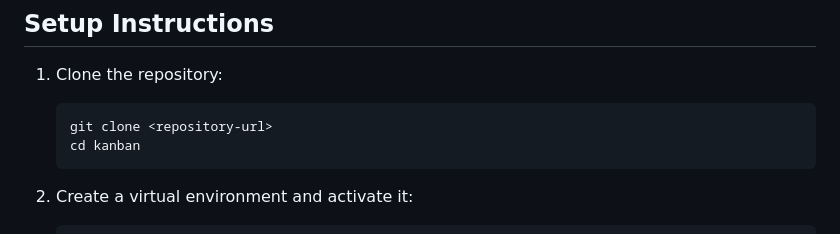
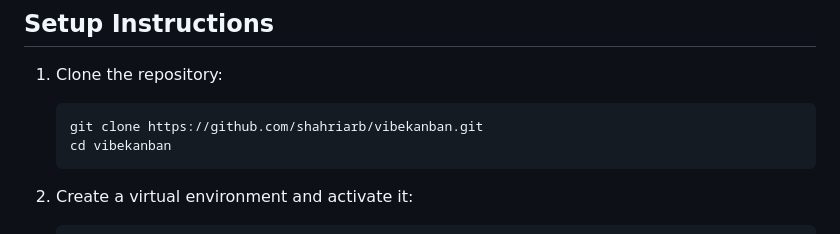
Before and after one commit to shahriarb/vibekanban, a Markdown page: README.md, the part around one of its changes. Drawn GitHub-style.

````diff
--- a/README.md
+++ b/README.md
@@ -20,8 +20,8 @@ A simple, locally-hosted Kanban board application for personal task management,
 
 1. Clone the repository:
    ```
-   git clone <repository-url>
-   cd kanban
+   git clone https://github.com/shahriarb/vibekanban.git
+   cd vibekanban
    ```
 
 2. Create a virtual environment and activate it:
````
Also changed, not shown: other parts of README.md (+5 -31 lines).
